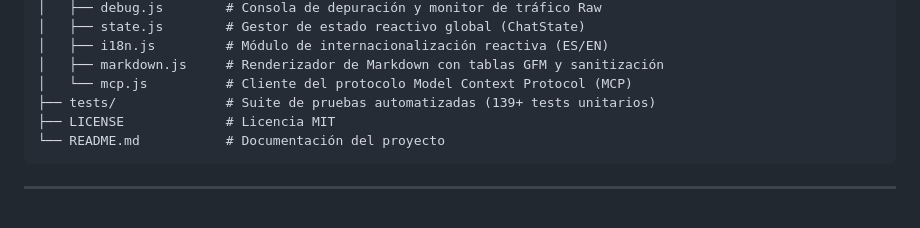
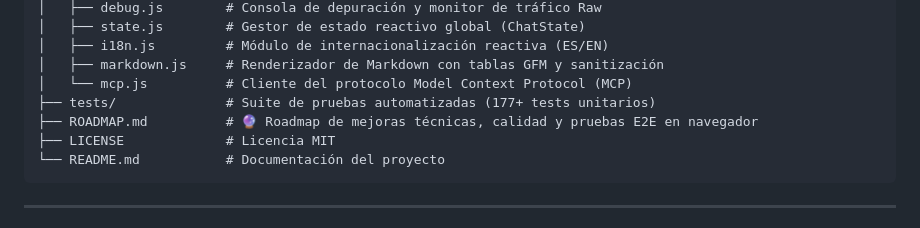
Before and after one commit to albalday/chatcli, a Markdown page: README.md, the part around the change. GitHub-like rendering.

Commit message:
docs: registrar roadmap de pruebas e2e con navegador headless y mejoras futuras

````diff
--- a/README.md
+++ b/README.md
@@ -90,7 +90,8 @@ zerochat/
 │   ├── i18n.js         # Módulo de internacionalización reactiva (ES/EN)
 │   ├── markdown.js     # Renderizador de Markdown con tablas GFM y sanitización
 │   └── mcp.js          # Cliente del protocolo Model Context Protocol (MCP)
-├── tests/              # Suite de pruebas automatizadas (139+ tests unitarios)
+├── tests/              # Suite de pruebas automatizadas (177+ tests unitarios)
+├── ROADMAP.md          # 🔮 Roadmap de mejoras técnicas, calidad y pruebas E2E en navegador
 ├── LICENSE             # Licencia MIT
 └── README.md           # Documentación del proyecto
 ```
````
Also changed, not shown: AGENT_GUIDELINES.md (+2 -1 lines), ROADMAP.md (added, +43 -0 lines).
